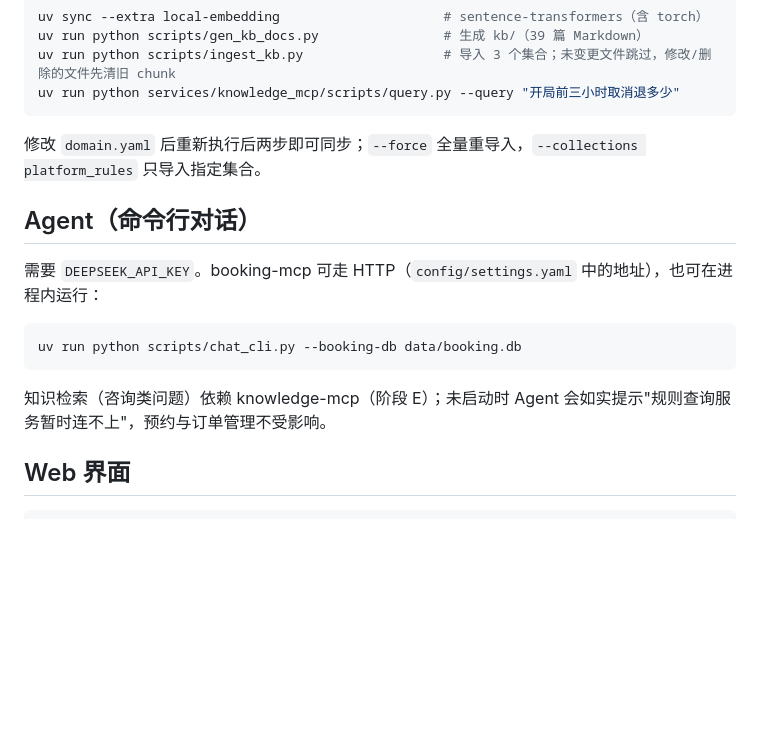
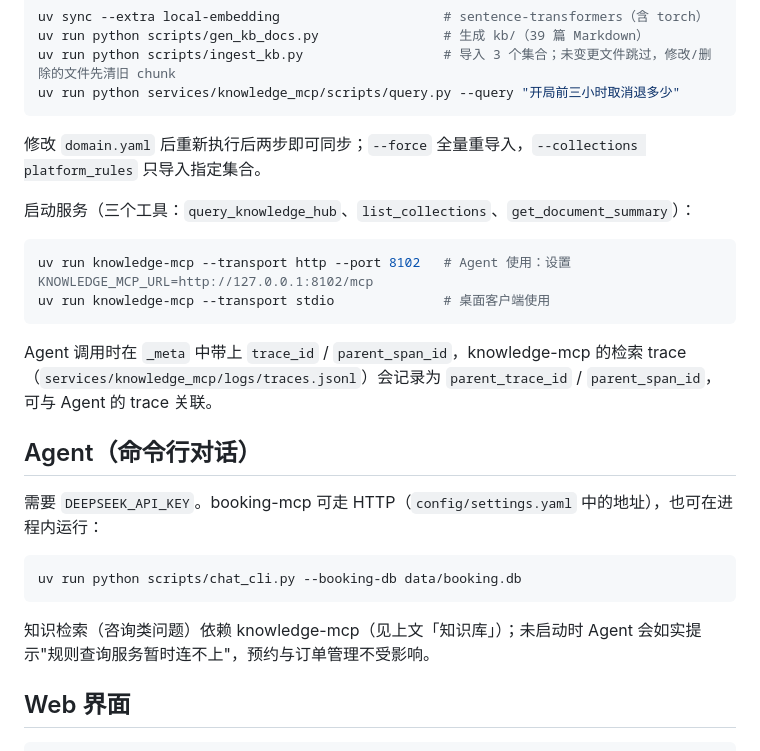
Before and after one commit to SeroGoingCrazy/rift-companion-agent, a Markdown page: README.md, the part around the change. GitHub-like rendering; blank space fills up the shorter version.

Commit message:
docs: document knowledge-mcp transports and mark E5 complete

````diff
--- a/README.md
+++ b/README.md
@@ -53,6 +53,15 @@ uv run python services/knowledge_mcp/scripts/query.py --query "开局前三小
 
 修改 `domain.yaml` 后重新执行后两步即可同步；`--force` 全量重导入，`--collections platform_rules` 只导入指定集合。
 
+启动服务（三个工具：`query_knowledge_hub`、`list_collections`、`get_document_summary`）：
+
+```bash
+uv run knowledge-mcp --transport http --port 8102   # Agent 使用：设置 KNOWLEDGE_MCP_URL=http://127.0.0.1:8102/mcp
+uv run knowledge-mcp --transport stdio              # 桌面客户端使用
+```
+
+Agent 调用时在 `_meta` 中带上 `trace_id` / `parent_span_id`，knowledge-mcp 的检索 trace（`services/knowledge_mcp/logs/traces.jsonl`）会记录为 `parent_trace_id` / `parent_span_id`，可与 Agent 的 trace 关联。
+
 ## Agent（命令行对话）
 
 需要 `DEEPSEEK_API_KEY`。booking-mcp 可走 HTTP（`config/settings.yaml` 中的地址），也可在进程内运行：
@@ -61,7 +70,7 @@ uv run python services/knowledge_mcp/scripts/query.py --query "开局前三小
 uv run python scripts/chat_cli.py --booking-db data/booking.db
 ```
 
-知识检索（咨询类问题）依赖 knowledge-mcp（阶段 E）；未启动时 Agent 会如实提示"规则查询服务暂时连不上"，预约与订单管理不受影响。
+知识检索（咨询类问题）依赖 knowledge-mcp（见上文「知识库」）；未启动时 Agent 会如实提示"规则查询服务暂时连不上"，预约与订单管理不受影响。
 
 ## Web 界面
 
````
Also changed, not shown: DEV_SPEC.md (+4 -3 lines).
